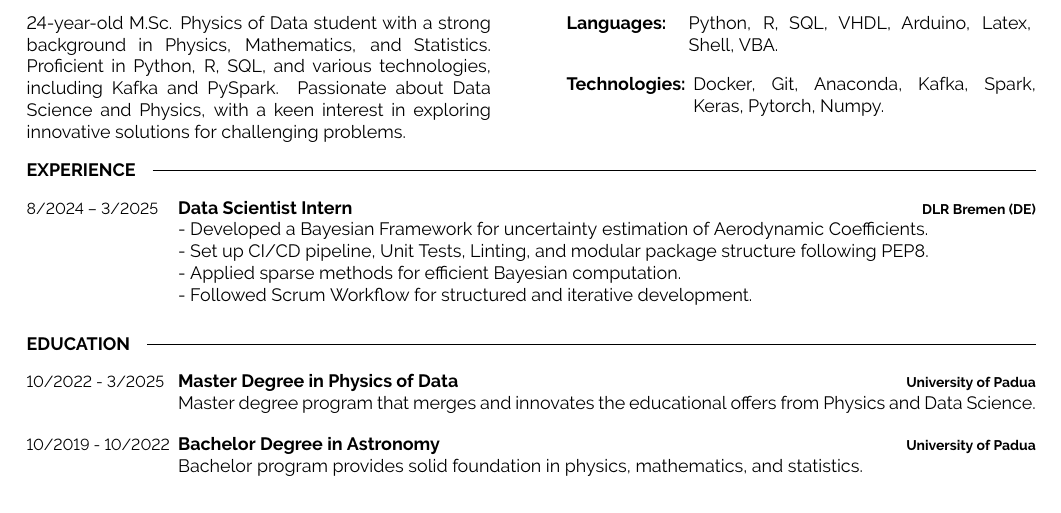
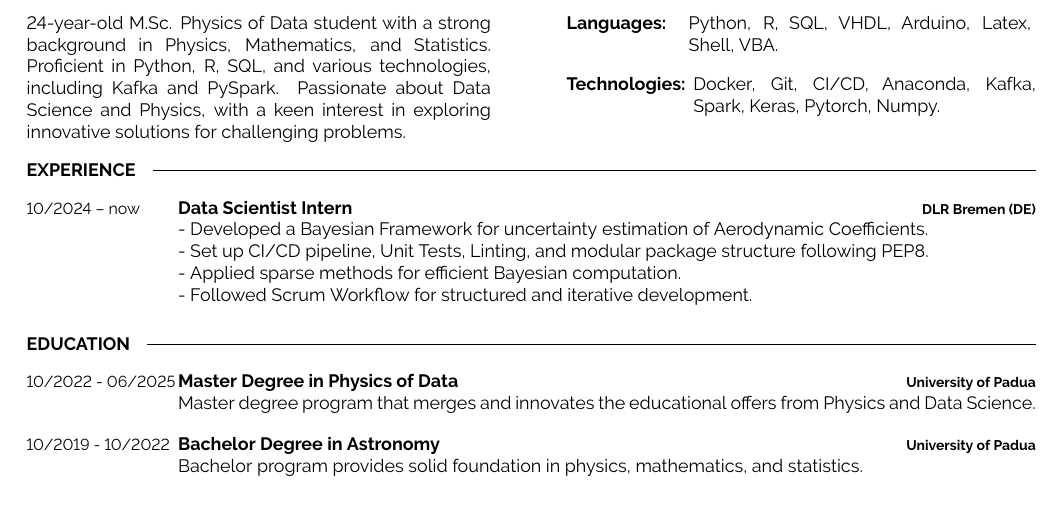
Before and after one commit to giovanni-merlin/latex-cv, a LaTeX CV (Bhatti_Roben_CV.tex): part of the page, cut so that both start at the same text. Compiled offline with pdfLaTeX.

Commit message:
Update dates

```diff
--- a/Bhatti_Roben_CV.tex
+++ b/Bhatti_Roben_CV.tex
@@ -95,7 +95,7 @@
     \end{minipage}
     \hfill
     \begin{minipage}[t]{0.73\textwidth}
-      Docker, Git, Anaconda, Kafka, Spark, Keras, Pytorch, Numpy.
+      Docker, Git, CI/CD, Anaconda, Kafka, Spark, Keras, Pytorch, Numpy.
     \end{minipage}
 
 \end{minipage}
@@ -109,7 +109,7 @@
 \cvsect{Experience}
 \begin{entrylist}
 	\entry
-        {8/2024 -- 3/2025}
+        {10/2024 -- now}
 		{Data Scientist Intern}
 		{DLR Bremen (DE)}
             {- Developed a Bayesian Framework for uncertainty estimation of Aerodynamic Coefficients.
@@ -129,7 +129,7 @@
 \cvsect{Education}
 \begin{entrylist}
     \entry
-		{10/2022 - 3/2025}
+		{10/2022 - 06/2025}
 		{Master Degree in Physics of Data }
 		{University of Padua}
 		{Master degree program that merges and innovates the educational offers from Physics and Data Science.}
```
